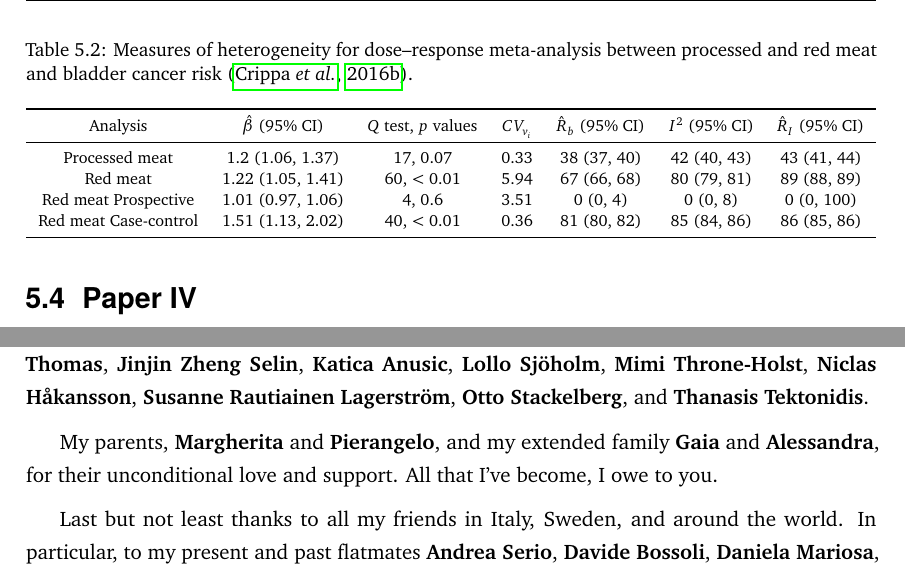
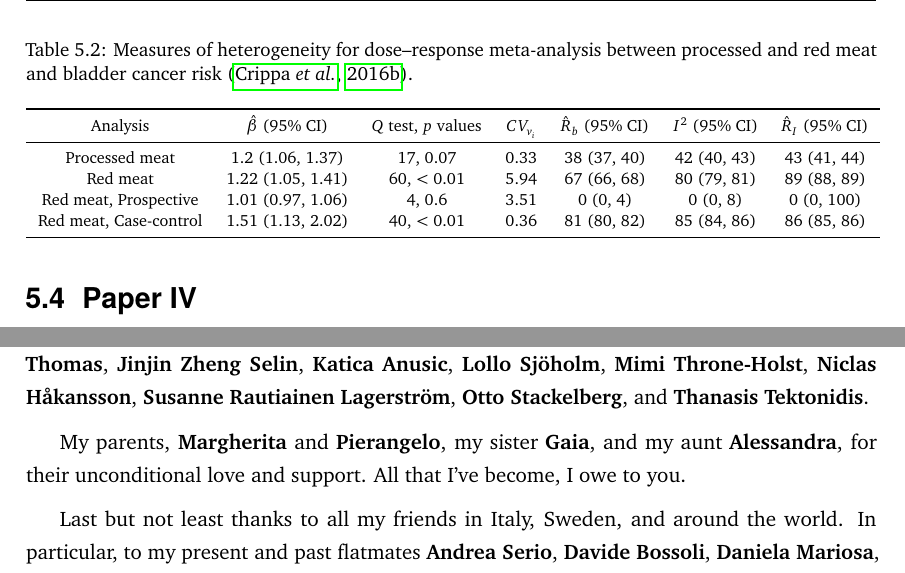
Before and after one commit to alecri/kappa, a LaTeX thesis (kappa.tex): two parts of pages 64 and 92 of 92, joined at a grey line, cut so that both start at the same text. Compiled offline with pdfLaTeX.

Commit message:
small typo

```diff
--- a/kappa.tex
+++ b/kappa.tex
@@ -2086,8 +2086,8 @@ Analysis & $\hat \beta$ (95\% CI) & $Q$~test, $p$~values & $CV_{v_i}$ & $\hat R_
 \midrule
 Processed meat & 1.2 (1.06, 1.37) & 17, 0.07 & 0.33 & 38 (37, 40) & 42 (40, 43) & 43 (41, 44)\\
 Red meat & 1.22 (1.05, 1.41) & 60, < 0.01 & 5.94 & 67 (66, 68) & 80 (79, 81) & 89 (88, 89)\\
-Red meat Prospective & 1.01 (0.97, 1.06) & 4, 0.6 & 3.51 & 0 (0, 4) & 0 (0, 8) & 0 (0, 100)\\
-Red meat Case-control & 1.51 (1.13, 2.02) & 40, < 0.01 & 0.36 & 81 (80, 82) & 85 (84, 86) & 86 (85, 86)\\
+Red meat, Prospective & 1.01 (0.97, 1.06) & 4, 0.6 & 3.51 & 0 (0, 4) & 0 (0, 8) & 0 (0, 100)\\
+Red meat, Case-control & 1.51 (1.13, 2.02) & 40, < 0.01 & 0.36 & 81 (80, 82) & 85 (84, 86) & 86 (85, 86)\\
 \bottomrule
 \end{tabular}
 \end{table}
@@ -2658,7 +2658,7 @@ All the co-authors of the studies for your important contributions and for start
 \textbf{Viktor Oskarsson} and \textbf{Eleonor Säfsten}, with whom I shared office, concerns and laughs, and pleasant extra activities. Thanks for being patient with the too many Italians around you. An extra warm thanks goes to \textbf{Carolina Donat Vargas}, \textbf{Constance Boissin}, \textbf{Emilia Riggi}, \textbf{Nada Hana}, and \textbf{Paolo Frumento}. All my present and past colleagues at the department of Public Health Sciences: \textbf{Antonio Ponce De~Leon}, \textbf{Ashley Mcallister}, \textbf{Asli Kulane}, \textbf{Bo Burström}, \textbf{Diana Corman}, \textbf{Dominika Seblova}, \textbf{Erika Saliba Gustafsson}, \textbf{Jad Shedrawy}, \textbf{Janne Agerholm}, \textbf{Malin Pettersson}, \textbf{Megan Doheny}, \textbf{Melody Almroth}, \textbf{Pär Schön}, \textbf{Sara Delilovic}, \textbf{Sara Fritzell}, \textbf{Stefania Manetti} and \textbf{Zangin Zeebari}; and the Unit of Nutritional Epidemiology: \textbf{Agneta Åkesson}, \textbf{Alice Wallin}, \textbf{Ann Burgaz}, \textbf{Anna Ingemarsdotter}, \textbf{Becky Leung}, \textbf{Bettina Julin}, \textbf{Camilla Olofsson}, \textbf{Frej Stilling}, \textbf{Holly Harris}, \textbf{Iffat Rahman}, \textbf{Ilias Thomas}, \textbf{Jinjin Zheng Selin}, \textbf{Katica Anusic}, \textbf{Lollo Sjöholm}, \textbf{Mimi Throne-Holst}, \textbf{Niclas Håkansson}, \textbf{Susanne Rautiainen Lagerström}, \textbf{Otto Stackelberg}, and \textbf{Thanasis Tektonidis}.
 \medskip
 
-My parents, \textbf{Margherita} and \textbf{Pierangelo}, and my extended family \textbf{Gaia} and \textbf{Alessandra}, for their unconditional love and support. All that I’ve become, I owe to you.
+My parents, \textbf{Margherita} and \textbf{Pierangelo}, my sister \textbf{Gaia}, and my aunt \textbf{Alessandra}, for their unconditional love and support. All that I’ve become, I owe to you.
 \medskip
 
 Last but not least thanks to all my friends in Italy, Sweden, and around the world. In particular, to my present and past flatmates \textbf{Andrea Serio}, \textbf{Davide Bossoli}, \textbf{Daniela Mariosa}, \textbf{Elena Raffetti}, \textbf{Lucia Michielon} and
```
Also changed, not shown: additional/acknowledgements.tex (+1 -1 lines), kappa.pdf, kappa.tex (6 more changed lines), 3 other files.
